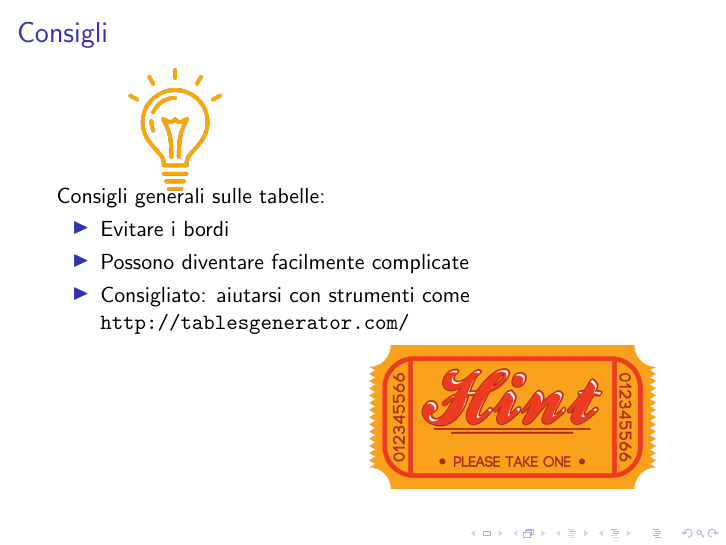
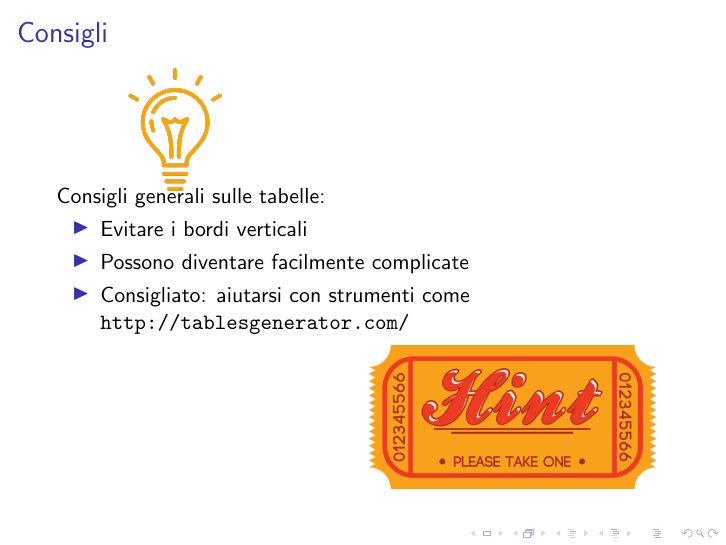
Before and after one commit to R-and-LaTeX/CorsoDiLatex, LaTeX slides (5-ComandiBase_2/comandiBase2.tex, which reads 5-ComandiBase_2/res/slides/08.tex): page 17 of 17. Compiled offline with pdfLaTeX; a LaTeX package or settings file that is missing is left out.

Commit message:
Modify suggestion on table borders

```diff
--- a/5-ComandiBase_2/res/slides/08.tex
+++ b/5-ComandiBase_2/res/slides/08.tex
@@ -5,7 +5,7 @@
 
  Consigli generali sulle tabelle:
  \begin{itemize}
-  \item Evitare i bordi
+  \item Evitare i bordi verticali
   \item Possono diventare facilmente complicate
   \item Consigliato: aiutarsi con strumenti come
 \url{http://tablesgenerator.com/}
```
